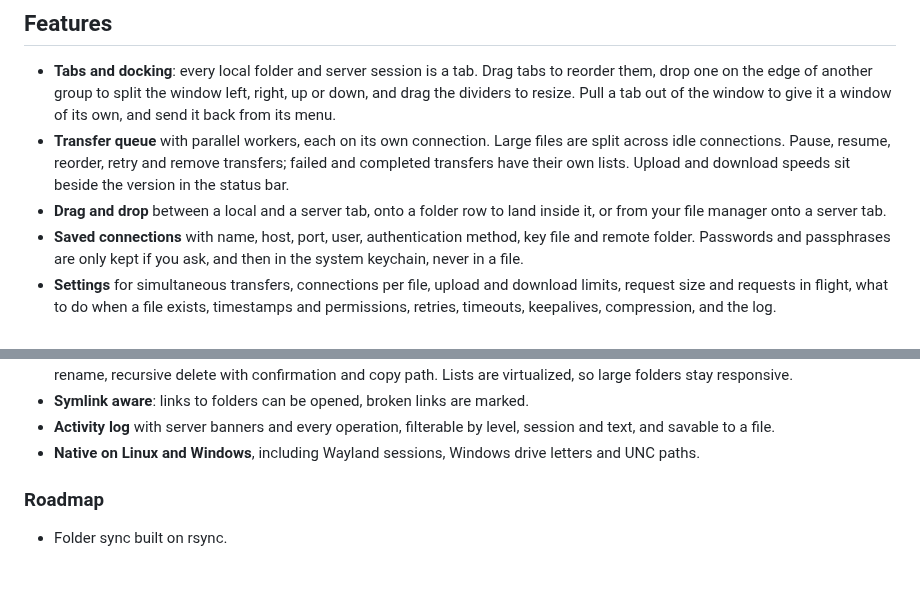
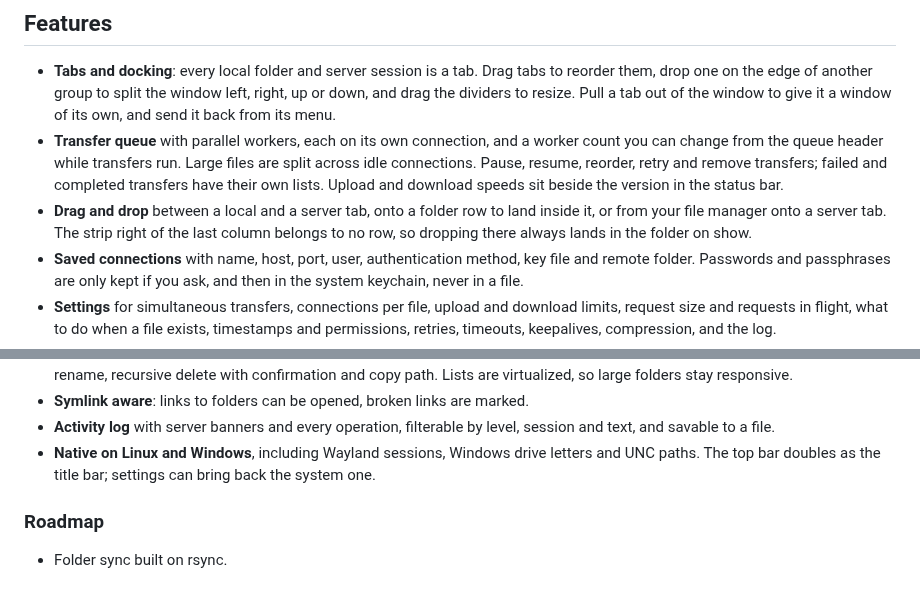
Before and after one commit to khaodius/poros, a Markdown page: README.md, 2 parts joined by grey strips. GitHub-like rendering.

```diff
--- a/README.md
+++ b/README.md
@@ -25,12 +25,13 @@ the network or the disk is Rust.
   them, drop one on the edge of another group to split the window left, right, up or down, and
   drag the dividers to resize. Pull a tab out of the window to give it a window of its own, and
   send it back from its menu.
-- **Transfer queue** with parallel workers, each on its own connection. Large files are split
-  across idle connections. Pause, resume, reorder, retry and remove transfers; failed and
-  completed transfers have their own lists. Upload and download speeds sit beside the version in
-  the status bar.
+- **Transfer queue** with parallel workers, each on its own connection, and a worker count you
+  can change from the queue header while transfers run. Large files are split across idle
+  connections. Pause, resume, reorder, retry and remove transfers; failed and completed transfers
+  have their own lists. Upload and download speeds sit beside the version in the status bar.
 - **Drag and drop** between a local and a server tab, onto a folder row to land inside it, or
-  from your file manager onto a server tab.
+  from your file manager onto a server tab. The strip right of the last column belongs to no row,
+  so dropping there always lands in the folder on show.
 - **Saved connections** with name, host, port, user, authentication method, key file and remote
   folder. Passwords and passphrases are only kept if you ask, and then in the system keychain,
   never in a file.
@@ -59,7 +60,7 @@ the network or the disk is Rust.
 - **Activity log** with server banners and every operation, filterable by level, session and
   text, and savable to a file.
 - **Native on Linux and Windows**, including Wayland sessions, Windows drive letters and UNC
-  paths.
+  paths. The top bar doubles as the title bar; settings can bring back the system one.
 
 ### Roadmap
 
```
Also changed, not shown: .github/assets/screenshot.png, 11 other files.
